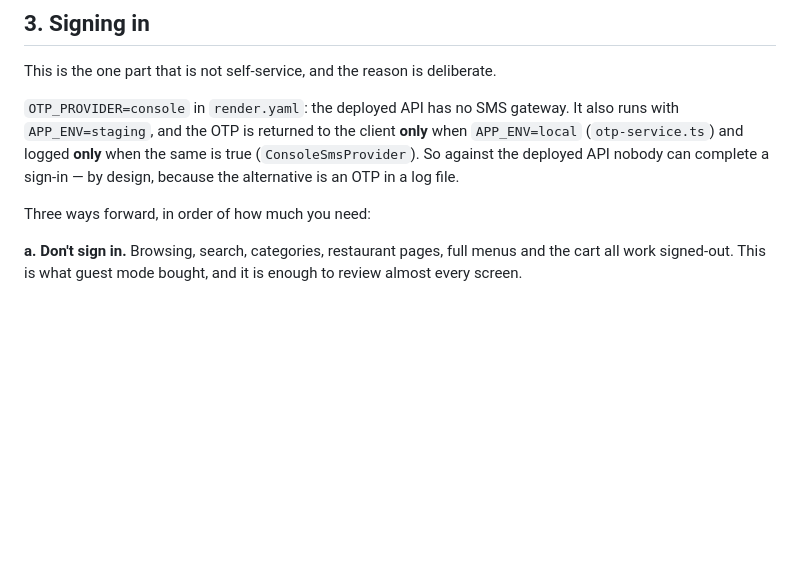
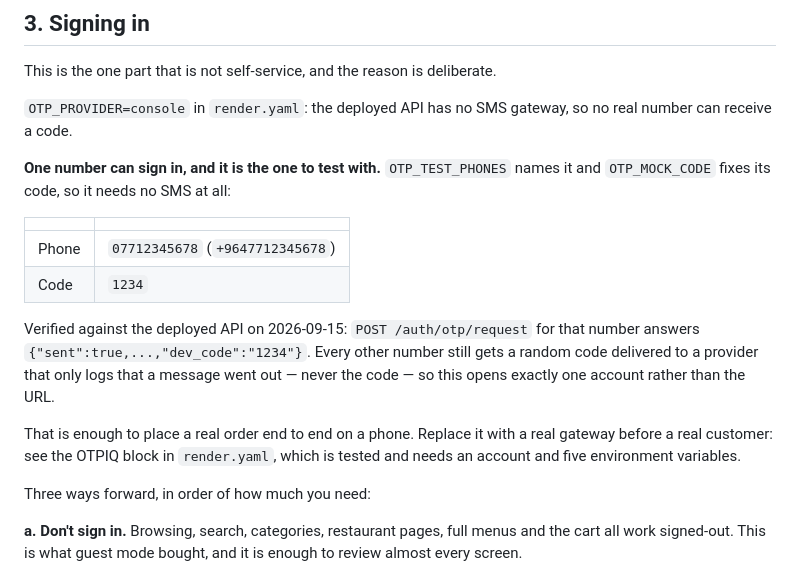
Before and after one commit to sami7q/jibli-app, a Markdown page: docs/mobile/running-the-app.md, the part around the change. Rendered like a GitHub page; blank space fills up the shorter version.

```diff
--- a/docs/mobile/running-the-app.md
+++ b/docs/mobile/running-the-app.md
@@ -71,11 +71,26 @@ changing it**; it is baked into the app, not looked up per request.
 
 This is the one part that is not self-service, and the reason is deliberate.
 
-`OTP_PROVIDER=console` in `render.yaml`: the deployed API has no SMS gateway.
-It also runs with `APP_ENV=staging`, and the OTP is returned to the client
-**only** when `APP_ENV=local` (`otp-service.ts`) and logged **only** when the
-same is true (`ConsoleSmsProvider`). So against the deployed API nobody can
-complete a sign-in — by design, because the alternative is an OTP in a log file.
+`OTP_PROVIDER=console` in `render.yaml`: the deployed API has no SMS gateway,
+so no real number can receive a code.
+
+**One number can sign in, and it is the one to test with.** `OTP_TEST_PHONES`
+names it and `OTP_MOCK_CODE` fixes its code, so it needs no SMS at all:
+
+| | |
+|---|---|
+| Phone | `07712345678` (`+9647712345678`) |
+| Code | `1234` |
+
+Verified against the deployed API on 2026-09-15: `POST /auth/otp/request` for
+that number answers `{"sent":true,...,"dev_code":"1234"}`. Every other number
+still gets a random code delivered to a provider that only logs that a message
+went out — never the code — so this opens exactly one account rather than the
+URL.
+
+That is enough to place a real order end to end on a phone. Replace it with a
+real gateway before a real customer: see the OTPIQ block in `render.yaml`,
+which is tested and needs an account and five environment variables.
 
 Three ways forward, in order of how much you need:
 
```
Also changed, not shown: docs/mobile/apk-build.md (+27 -0 lines).
